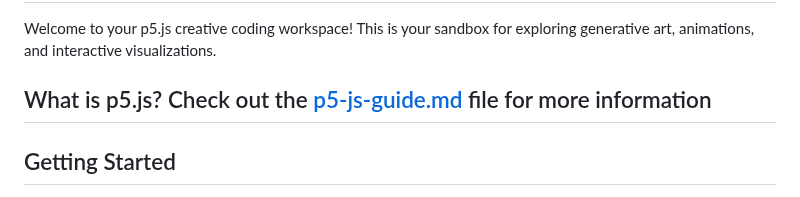
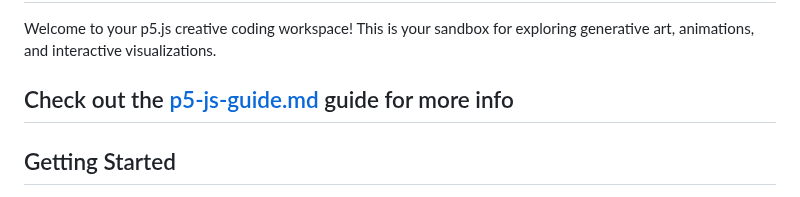
Before and after one commit to tsmith4014/j5.ps-playground, a Markdown page: README.md, the part around the change. Drawn GitHub-style.

Commit message:
fixed link

```diff
--- a/README.md
+++ b/README.md
@@ -2,7 +2,7 @@
 
 Welcome to your p5.js creative coding workspace! This is your sandbox for exploring generative art, animations, and interactive visualizations.
 
-## What is p5.js? Check out the [p5-js-guide.md](what_is_p5_js.md) file for more information
+## Check out the [p5-js-guide.md](what_is_p5_js.md) guide for more info
 
 ## Getting Started
 
```
Also changed, not shown: p5-js-guide.md (renamed from p5.js-guide.md).
